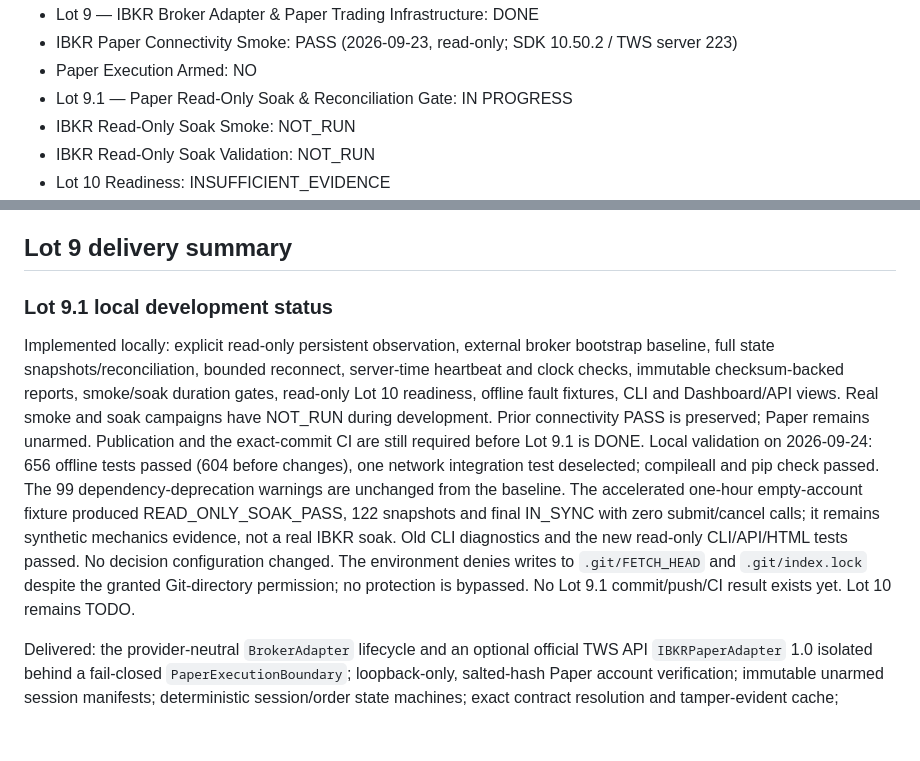
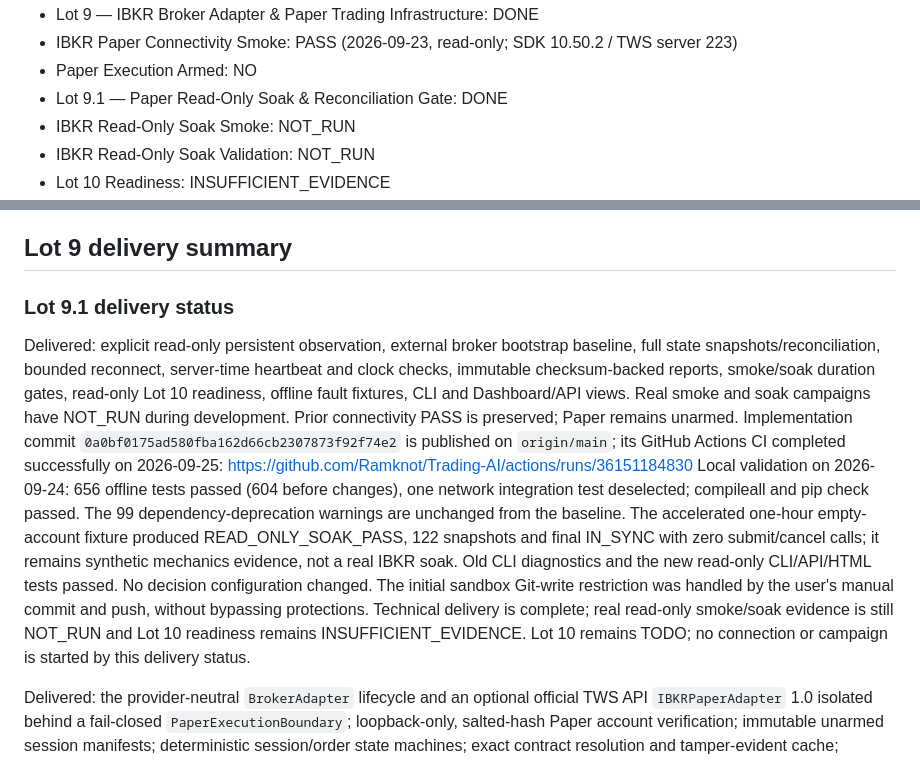
Before and after one commit to Ramknot/Trading-AI, a Markdown page: PROJECT_STATE.md, 2 parts joined by grey strips. Drawn GitHub-style; blank space fills up the shorter version.

Commit message:
Document Lot 9.1 delivery after successful CI

```diff
--- a/PROJECT_STATE.md
+++ b/PROJECT_STATE.md
@@ -28,7 +28,7 @@
 - Lot 9 — IBKR Broker Adapter & Paper Trading Infrastructure: DONE
 - IBKR Paper Connectivity Smoke: PASS (2026-09-23, read-only; SDK 10.50.2 / TWS server 223)
 - Paper Execution Armed: NO
-- Lot 9.1 — Paper Read-Only Soak & Reconciliation Gate: IN PROGRESS
+- Lot 9.1 — Paper Read-Only Soak & Reconciliation Gate: DONE
 - IBKR Read-Only Soak Smoke: NOT_RUN
 - IBKR Read-Only Soak Validation: NOT_RUN
 - Lot 10 Readiness: INSUFFICIENT_EVIDENCE
@@ -99,15 +99,17 @@ Delivered: a separately versioned `balanced-economic-recomputation / 1.1` model
 
 ## Lot 9 delivery summary
 
-### Lot 9.1 local development status
+### Lot 9.1 delivery status
 
-Implemented locally: explicit read-only persistent observation, external broker
+Delivered: explicit read-only persistent observation, external broker
 bootstrap baseline, full state snapshots/reconciliation, bounded reconnect,
 server-time heartbeat and clock checks, immutable checksum-backed reports,
 smoke/soak duration gates, read-only Lot 10 readiness, offline fault fixtures,
 CLI and Dashboard/API views. Real smoke and soak campaigns have NOT_RUN during
 development. Prior connectivity PASS is preserved; Paper remains unarmed.
-Publication and the exact-commit CI are still required before Lot 9.1 is DONE.
+Implementation commit `0a0bf0175ad580fba162d66cb2307873f92f74e2` is published on
+`origin/main`; its GitHub Actions CI completed successfully on 2026-09-25:
+https://github.com/Ramknot/Trading-AI/actions/runs/36151184830
 Local validation on 2026-09-24: 656 offline tests passed (604 before changes),
 one network integration test deselected; compileall and pip check passed.
 The 99 dependency-deprecation warnings are unchanged from the baseline.
@@ -115,9 +117,11 @@ The accelerated one-hour empty-account fixture produced READ_ONLY_SOAK_PASS,
 122 snapshots and final IN_SYNC with zero submit/cancel calls; it remains
 synthetic mechanics evidence, not a real IBKR soak. Old CLI diagnostics and
 the new read-only CLI/API/HTML tests passed. No decision configuration changed.
-The environment denies writes to `.git/FETCH_HEAD` and `.git/index.lock`
-despite the granted Git-directory permission; no protection is bypassed.
-No Lot 9.1 commit/push/CI result exists yet. Lot 10 remains TODO.
+The initial sandbox Git-write restriction was handled by the user's manual
+commit and push, without bypassing protections. Technical delivery is complete;
+real read-only smoke/soak evidence is still NOT_RUN and Lot 10 readiness remains
+INSUFFICIENT_EVIDENCE. Lot 10 remains TODO; no connection or campaign is started
+by this delivery status.
 
 Delivered: the provider-neutral `BrokerAdapter` lifecycle and an optional official TWS API `IBKRPaperAdapter` 1.0 isolated behind a fail-closed `PaperExecutionBoundary`; loopback-only, salted-hash Paper account verification; immutable unarmed session manifests; deterministic session/order state machines; exact contract resolution and tamper-evident cache; idempotent client-order keys; asynchronous callback queue, heartbeat, pacing and point-in-time broker timestamps; MARKET/LIMIT and DAY-only conversion; partial fills, explicit execution corrections and broker commission knowledge; cash-only long Paper ledger; startup/reconnect/restart reconciliation with external-activity and uncertain-submit halts; frozen component hashes; emergency halt without liquidation; decision/outcome envelopes, expected-versus-observed reporting, checksum-backed local Paper evidence, replay and shadow audit; a full fault-injectable offline `FakeBroker`; read-only Broker/Paper CLI and Dashboard endpoints. The explicit human review authorizes Lot 9 development only. At initial delivery no real IBKR Paper gateway was supplied, so connectivity was `EXTERNAL_SETUP_REQUIRED`. No Paper campaign or order was started, no SDK was vendored, `Paper Execution Armed` remains `NO`, and Lot 10/11, Future ML Evolution, and Aggressive Research remain locked.
 
```
